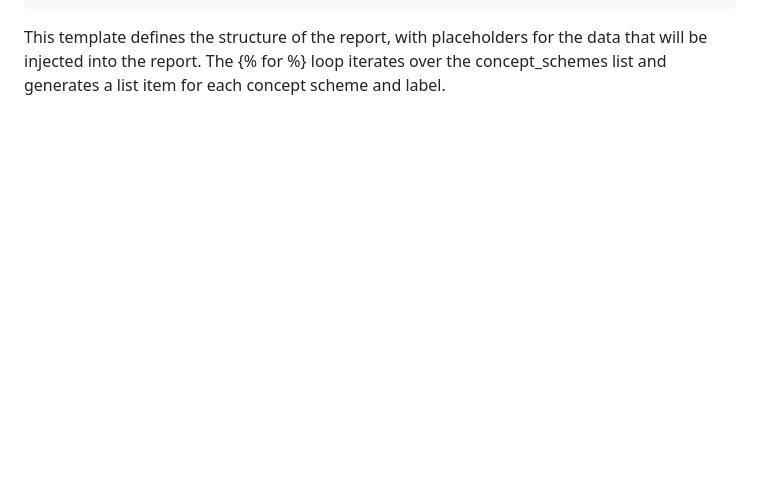
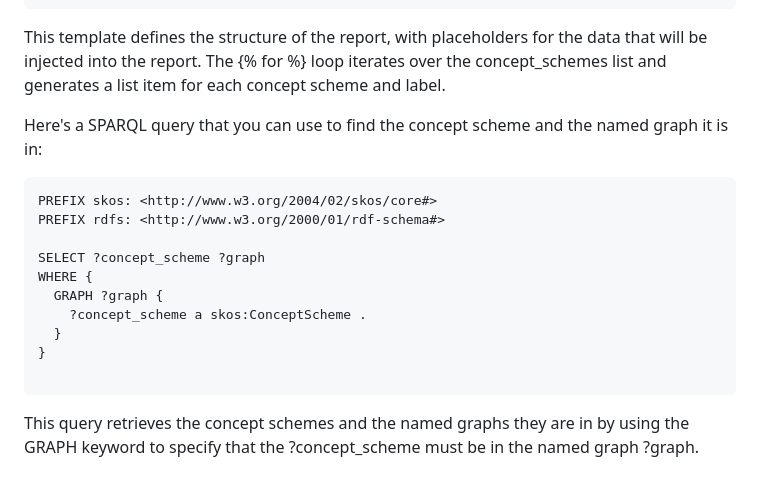
Before and after one commit to scuffster/python-tutorials, a Markdown page: cv-list-in-jinja .md, the part around the change. Rendered like a GitHub page; blank space fills up the shorter version.

````diff
--- a/cv-list-in-jinja .md
+++ b/cv-list-in-jinja .md
@@ -114,3 +114,22 @@ Here's an example of what the report.html Jinja template might look like in this
 
 
 This template defines the structure of the report, with placeholders for the data that will be injected into the report. The {% for %} loop iterates over the concept_schemes list and generates a list item for each concept scheme and label.
+
+
+
+Here's a SPARQL query that you can use to find the concept scheme and the named graph it is in:
+
+```
+PREFIX skos: <http://www.w3.org/2004/02/skos/core#>
+PREFIX rdfs: <http://www.w3.org/2000/01/rdf-schema#>
+
+SELECT ?concept_scheme ?graph
+WHERE {
+  GRAPH ?graph {
+    ?concept_scheme a skos:ConceptScheme .
+  }
+}
+
+```
+
+This query retrieves the concept schemes and the named graphs they are in by using the GRAPH keyword to specify that the ?concept_scheme must be in the named graph ?graph.
````
